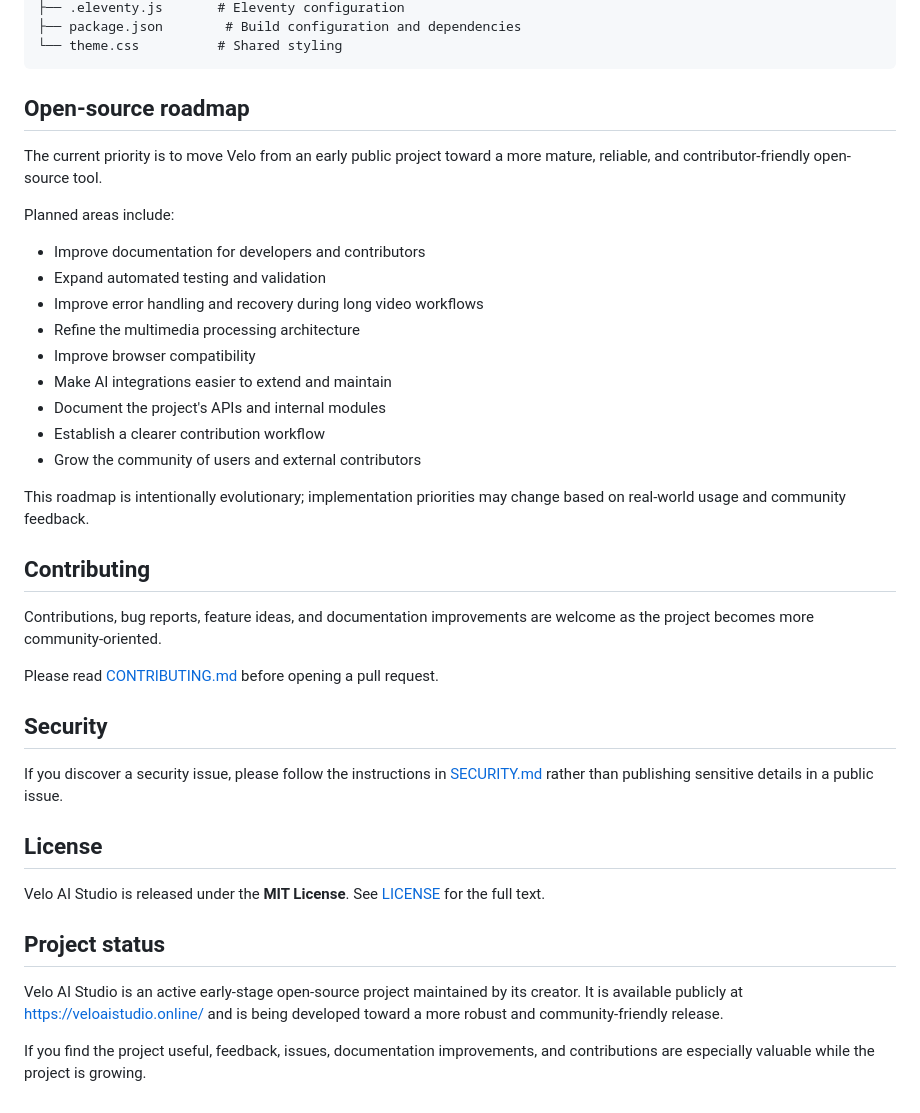
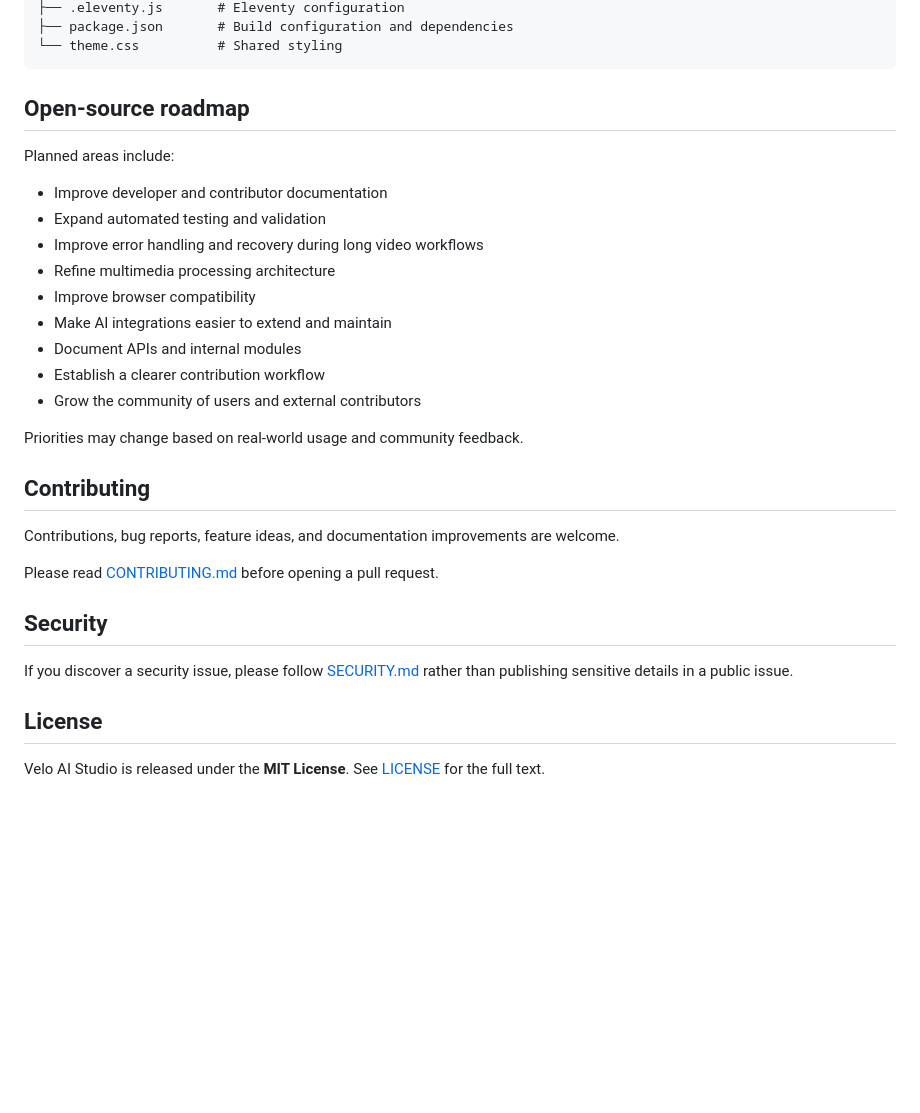
Before and after one commit to ErasmoAA/velo-ai-studio, a Markdown page: README.md, the part around one of its changes. GitHub-like rendering; blank space fills up the shorter version.

````diff
--- a/README.md
+++ b/README.md
@@ -82,42 +82,34 @@ The generated site can be deployed to a static hosting provider such as Netlify
 ├── .eleventy.js       # Eleventy configuration
-├── package.json        # Build configuration and dependencies
+├── package.json       # Build configuration and dependencies
 └── theme.css          # Shared styling
 ```
 
 ## Open-source roadmap
 
-The current priority is to move Velo from an early public project toward a more mature, reliable, and contributor-friendly open-source tool.
-
 Planned areas include:
 
-- Improve documentation for developers and contributors
+- Improve developer and contributor documentation
 - Expand automated testing and validation
 - Improve error handling and recovery during long video workflows
-- Refine the multimedia processing architecture
+- Refine multimedia processing architecture
 - Improve browser compatibility
 - Make AI integrations easier to extend and maintain
-- Document the project's APIs and internal modules
+- Document APIs and internal modules
 - Establish a clearer contribution workflow
 - Grow the community of users and external contributors
 
-This roadmap is intentionally evolutionary; implementation priorities may change based on real-world usage and community feedback.
+Priorities may change based on real-world usage and community feedback.
 
 ## Contributing
 
-Contributions, bug reports, feature ideas, and documentation improvements are welcome as the project becomes more community-oriented.
+Contributions, bug reports, feature ideas, and documentation improvements are welcome.
 
 Please read [CONTRIBUTING.md](CONTRIBUTING.md) before opening a pull request.
 
 ## Security
 
-If you discover a security issue, please follow the instructions in [SECURITY.md](SECURITY.md) rather than publishing sensitive details in a public issue.
+If you discover a security issue, please follow [SECURITY.md](SECURITY.md) rather than publishing sensitive details in a public issue.
 
 ## License
 
 Velo AI Studio is released under the **MIT License**. See [LICENSE](LICENSE) for the full text.
-
-## Project status
-
-Velo AI Studio is an active early-stage open-source project maintained by its creator. It is available publicly at https://veloaistudio.online/ and is being developed toward a more robust and community-friendly release.
-
-If you find the project useful, feedback, issues, documentation improvements, and contributions are especially valuable while the project is growing.
````
Also changed, not shown: other parts of README.md (+20 -20 lines).
